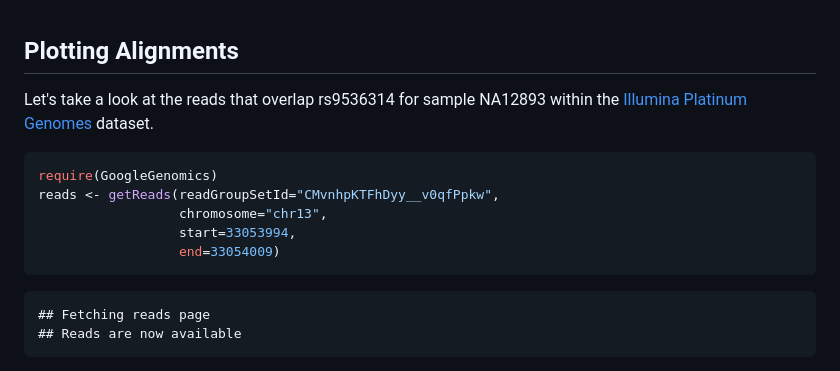
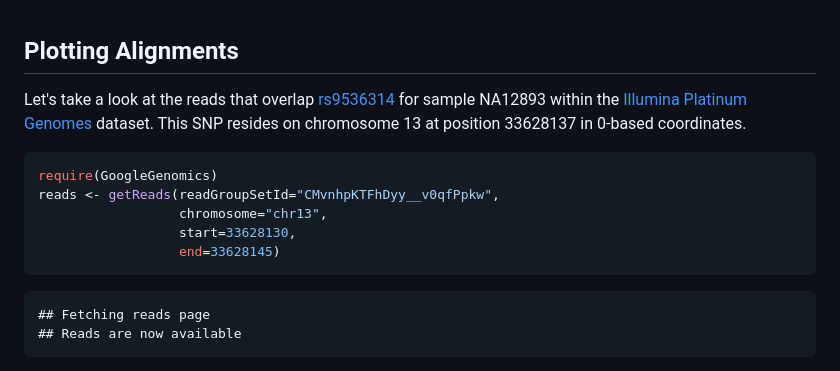
Before and after one commit to Bioconductor/GoogleGenomics, a Markdown page: inst/doc/PlottingAlignments.md, the part around the change printed below. GitHub-like rendering.

````diff
--- a/inst/doc/PlottingAlignments.md
+++ b/inst/doc/PlottingAlignments.md
@@ -17,14 +17,14 @@
 Plotting Alignments
 -------------------
 
-Let's take a look at the reads that overlap rs9536314 for sample NA12893 within the [Illumina Platinum Genomes](https://cloud.google.com/genomics/data/platinum-genomes) dataset.
+Let's take a look at the reads that overlap [rs9536314](http://www.ncbi.nlm.nih.gov/SNP/snp_ref.cgi?rs=9536314) for sample NA12893 within the [Illumina Platinum Genomes](https://cloud.google.com/genomics/data/platinum-genomes) dataset.  This SNP resides on chromosome 13 at position 33628137 in 0-based coordinates.
 
 ```r
 require(GoogleGenomics)
 reads <- getReads(readGroupSetId="CMvnhpKTFhDyy__v0qfPpkw",
                   chromosome="chr13",
-                  start=33053994,
-                  end=33054009)
+                  start=33628130,
+                  end=33628145)
 ```
 
 ```
````
Also changed, not shown: other parts of inst/doc/PlottingAlignments.md (+31 -43 lines), inst/doc/figure/coverage-1.png, inst/doc/figure/ideogram-1.png, 1 other file.
